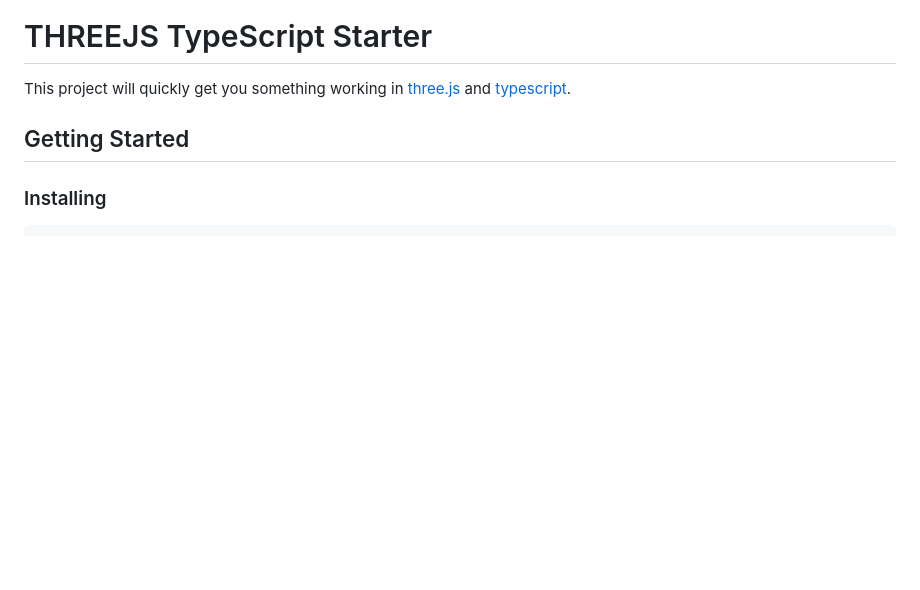
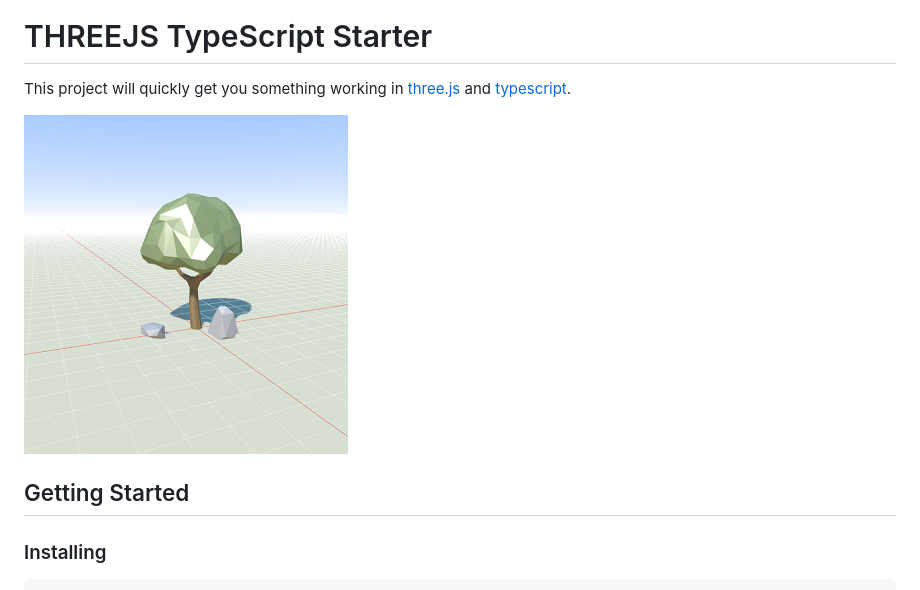
Before and after one commit to Gaweph/three-typescript-starter, a Markdown page: README.md, the part around the change. GitHub-like rendering; pictures changed too: static/screenshot.png (added); blank space fills up the shorter version.

Commit message:
Added screenshot

```diff
--- a/README.md
+++ b/README.md
@@ -3,6 +3,8 @@
 
 This project will quickly get you something working in [three.js](https://threejs.org/) and [typescript](https://www.typescriptlang.org/).
 
+
+![Demo Screenshot](/static/screenshot.png?raw=true)
 ## Getting Started
 
 ### Installing
```
Also changed, not shown: 1 other file.
